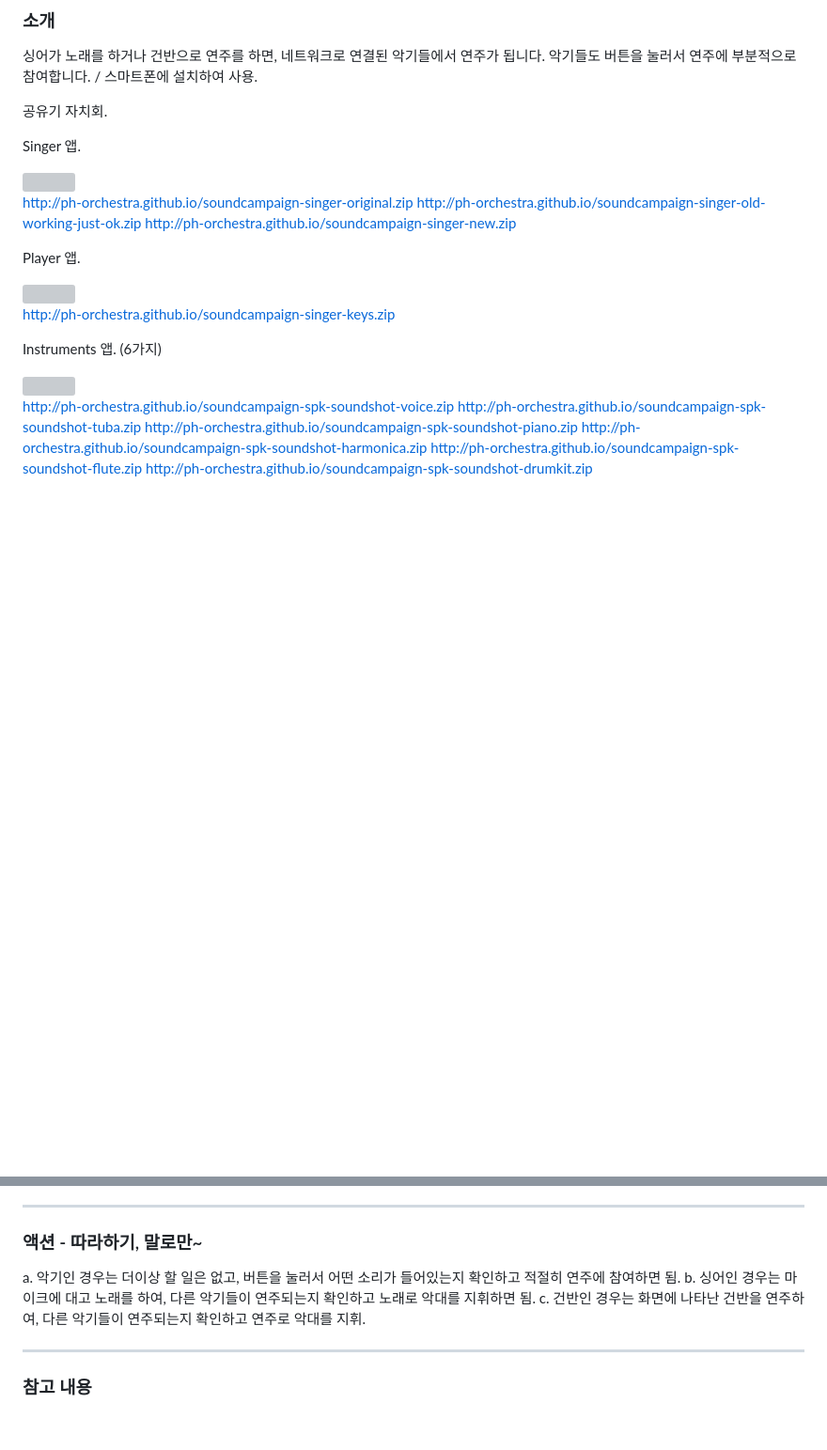
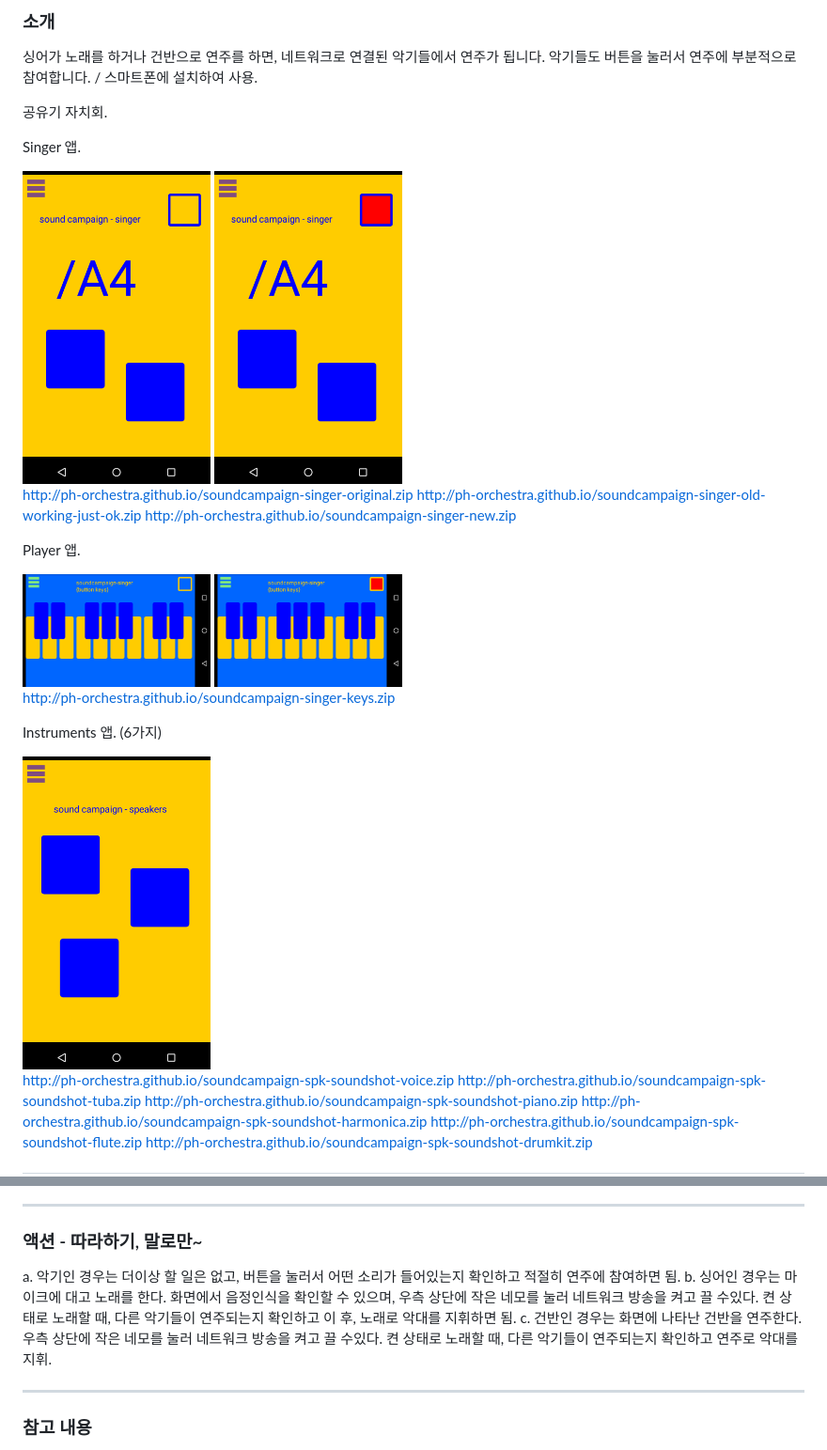
Before and after one commit to ph-orchestra/ph-orchestra.github.io, a Markdown page: index.md, 2 parts joined by grey strips. Shown: that part at 94% size. GitHub-like rendering; pictures changed too: inst1.png (added), keys1.png (added), keys2.png (added); blank space fills up the shorter version; grey boxes are pictures that could not be loaded.

Commit message:
Signed-off-by: Dooho Yi <pilotedeguerre@gmail.com>

```diff
--- a/index.md
+++ b/index.md
@@ -12,7 +12,8 @@
 
 Singer 앱.
 
-<img src="11.png" width=200px />
+<img src="singer1.png" width=200px />
+<img src="singer2.png" width=200px />
 
 <http://ph-orchestra.github.io/soundcampaign-singer-original.zip>
 <http://ph-orchestra.github.io/soundcampaign-singer-old-working-just-ok.zip>
@@ -20,13 +21,14 @@ Singer 앱.
 
 Player 앱.
 
-<img src="11.png" width=200px />
+<img src="keys1.png" width=200px />
+<img src="keys2.png" width=200px />
 
 <http://ph-orchestra.github.io/soundcampaign-singer-keys.zip>
 
 Instruments 앱. (6가지)
 
-<img src="11.png" width=200px />
+<img src="inst1.png" width=200px />
 
 <http://ph-orchestra.github.io/soundcampaign-spk-soundshot-voice.zip>
 <http://ph-orchestra.github.io/soundcampaign-spk-soundshot-tuba.zip>
@@ -64,8 +66,8 @@ Instruments 앱. (6가지)
 ### 액션 - 따라하기, 말로만~
 
 a. 악기인 경우는 더이상 할 일은 없고, 버튼을 눌러서 어떤 소리가 들어있는지 확인하고 적절히 연주에 참여하면 됨.
-b. 싱어인 경우는 마이크에 대고 노래를 하여, 다른 악기들이 연주되는지 확인하고 노래로 악대를 지휘하면 됨.
-c. 건반인 경우는 화면에 나타난 건반을 연주하여, 다른 악기들이 연주되는지 확인하고 연주로 악대를 지휘.
+b. 싱어인 경우는 마이크에 대고 노래를 한다. 화면에서 음정인식을 확인할 수 있으며, 우측 상단에 작은 네모를 눌러 네트워크 방송을 켜고 끌 수있다. 켠 상태로 노래할 때, 다른 악기들이 연주되는지 확인하고 이 후, 노래로 악대를 지휘하면 됨.
+c. 건반인 경우는 화면에 나타난 건반을 연주한다. 우측 상단에 작은 네모를 눌러 네트워크 방송을 켜고 끌 수있다. 켠 상태로 노래할 때, 다른 악기들이 연주되는지 확인하고 연주로 악대를 지휘.
 
 ---
 
```
